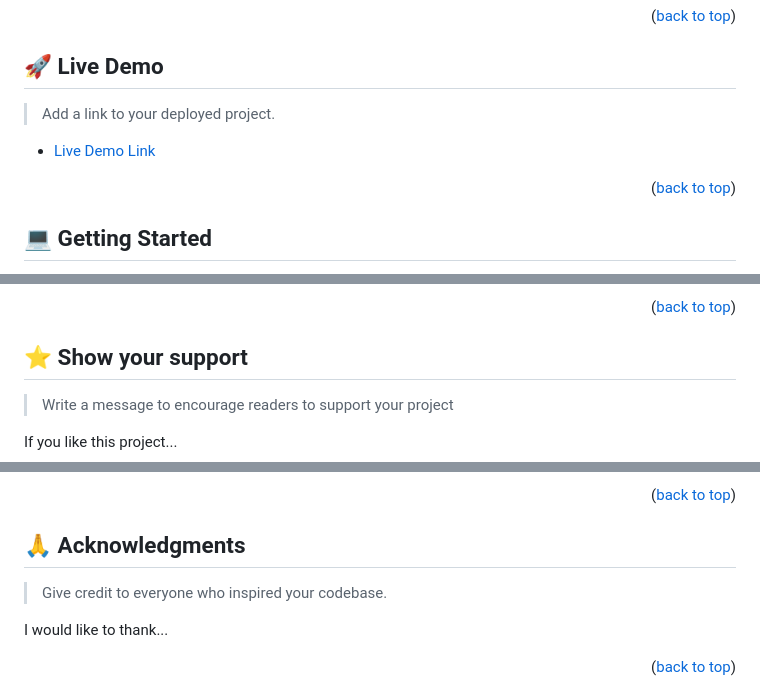
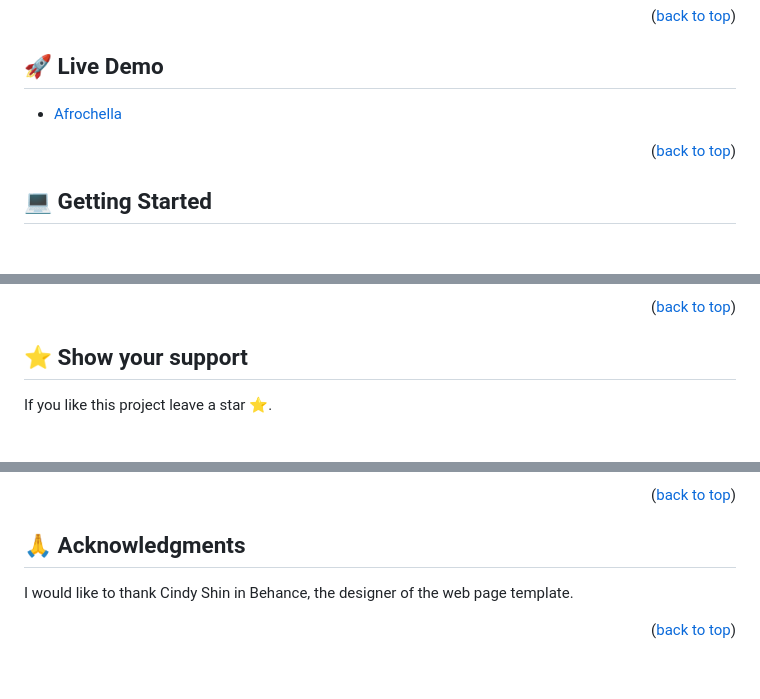
Before and after one commit to skabeo/Capstone-Project-Conference-Page, a Markdown page: README.md, 3 parts joined by grey strips. Rendered like a GitHub page; blank space fills up the shorter version.

```diff
--- a/README.md
+++ b/README.md
@@ -110,8 +56,6 @@ After you're finished please remove all the comments and instructions!
 ## 🚀 Live Demo <a name="live-demo"></a>
 
-> Add a link to your deployed project.
-
-- [Live Demo Link](https://yourdeployedapplicationlink.com)
+- [Afrochella](https://skabeo.github.io/Capstone-Project-Conference-Page/)
 
 <p align="right">(<a href="#readme-top">back to top</a>)</p>
 
@@ -245,9 +133,8 @@ Feel free to check the [issues page](../../issues/).
 
 ## ⭐️ Show your support <a name="support"></a>
 
-> Write a message to encourage readers to support your project
 
-If you like this project...
+If you like this project leave a star ⭐️.
 
 <p align="right">(<a href="#readme-top">back to top</a>)</p>
 
@@ -255,9 +141,8 @@ If you like this project...
 
 ## 🙏 Acknowledgments <a name="acknowledgements"></a>
 
-> Give credit to everyone who inspired your codebase.
 
-I would like to thank...
+I would like to thank Cindy Shin in Behance, the designer of the web page template.
 
-<p align="right">(<a href="#readme-top">back to top</a>)</p>
+<p align="right">(<a href="#readme-top">back to top</a>)</p
 
```
Also changed, not shown: other parts of README.md (+23 -151 lines).
